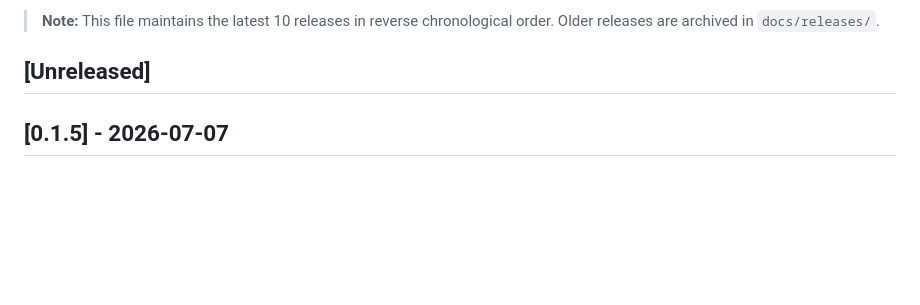
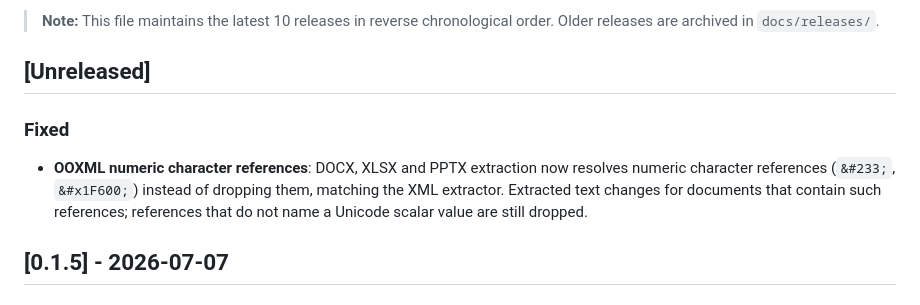
Before and after one commit to 3leaps/docprims, a Markdown page: CHANGELOG.md, the part around the change. Drawn GitHub-style; blank space fills up the shorter version.

Commit message:
docs(changelog): note OOXML numeric character reference resolution
Generated by Claude Opus 5.5 via Claude Code under supervision of @3leapsdave

Co-Authored-By: Claude Opus 5.5 <noreply@3leaps.net>
Role: devlead
Committer-of-Record: @3leapsdave

```diff
--- a/CHANGELOG.md
+++ b/CHANGELOG.md
@@ -9,6 +9,10 @@ and this project adheres to [Semantic Versioning](https://semver.org/spec/v2.0.0
 > Older releases are archived in `docs/releases/`.
 
 ## [Unreleased]
+
+### Fixed
+
+- **OOXML numeric character references**: DOCX, XLSX and PPTX extraction now resolves numeric character references (`&#233;`, `&#x1F600;`) instead of dropping them, matching the XML extractor. Extracted text changes for documents that contain such references; references that do not name a Unicode scalar value are still dropped.
 
 ## [0.1.5] - 2026-07-07
 
```
